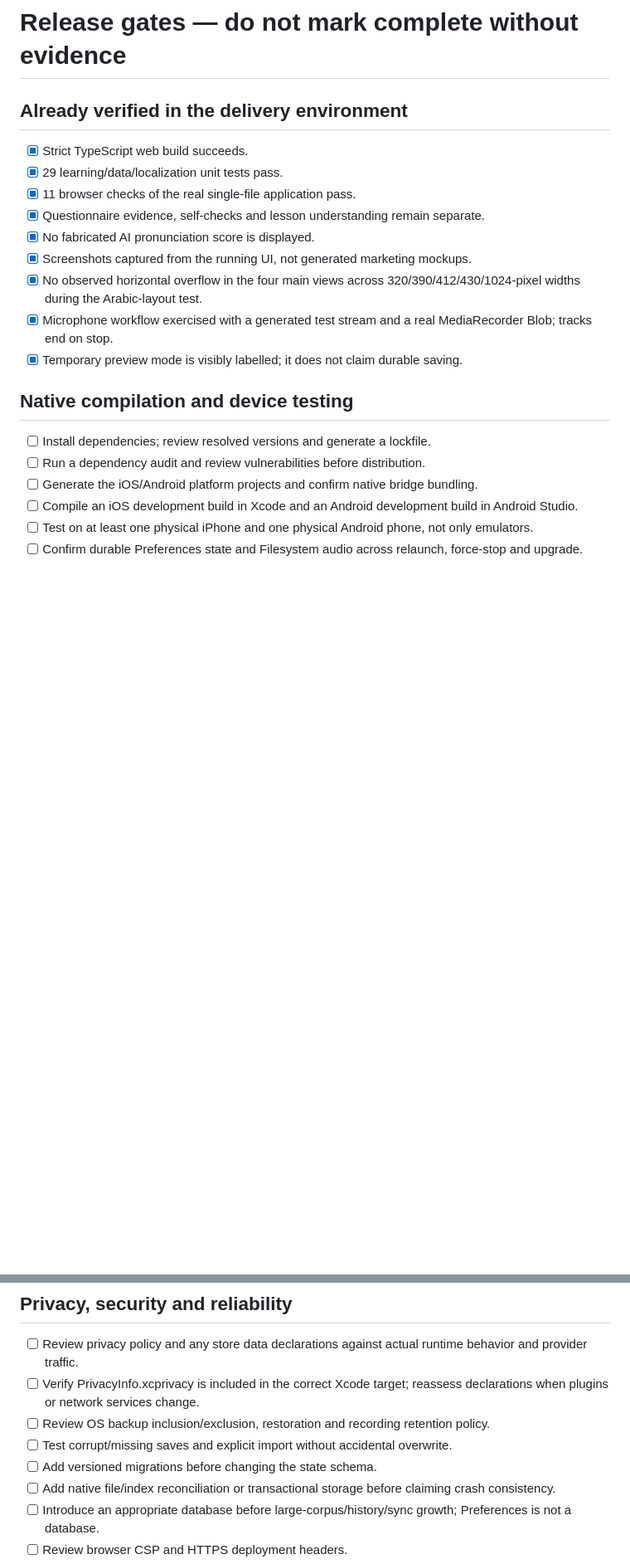
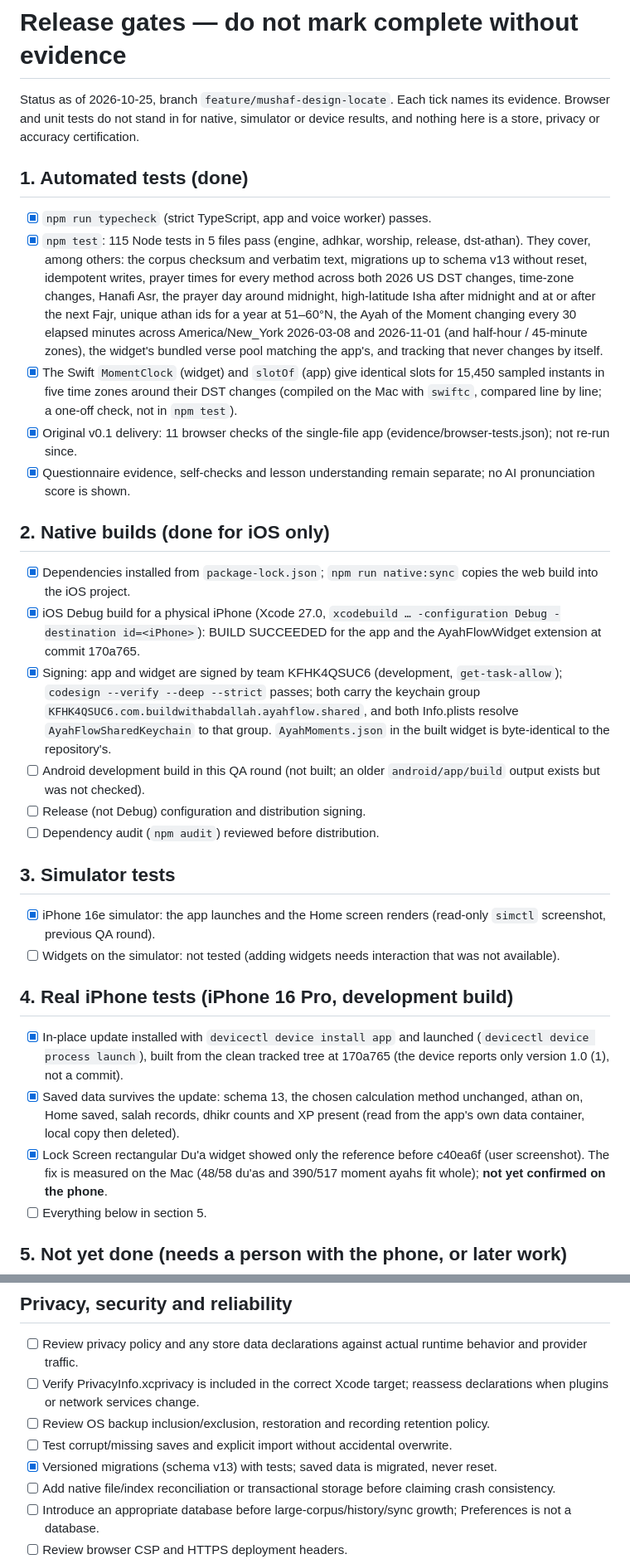
Before and after one commit to Abdallah-Tah/ayahflow, a Markdown page: docs/RELEASE-CHECKLIST.md, 2 parts joined by grey strips. Shown at 83% size. Drawn GitHub-style; blank space fills up the shorter version.

```diff
--- a/docs/RELEASE-CHECKLIST.md
+++ b/docs/RELEASE-CHECKLIST.md
@@ -1,22 +1,48 @@
 # Release gates — do not mark complete without evidence
 
-## Already verified in the delivery environment
+Status as of 2026-10-25, branch `feature/mushaf-design-locate`. Each tick names its evidence. Browser and unit tests do
+not stand in for native, simulator or device results, and nothing here is a store, privacy or accuracy certification.
 
-- [x] Strict TypeScript web build succeeds.
-- [x] 29 learning/data/localization unit tests pass.
-- [x] 11 browser checks of the real single-file application pass.
-- [x] Questionnaire evidence, self-checks and lesson understanding remain separate.
-- [x] No fabricated AI pronunciation score is displayed.
-- [x] Screenshots captured from the running UI, not generated marketing mockups.
-- [x] No observed horizontal overflow in the four main views across 320/390/412/430/1024-pixel widths during the Arabic-layout test.
-- [x] Microphone workflow exercised with a generated test stream and a real MediaRecorder Blob; tracks end on stop.
-- [x] Temporary preview mode is visibly labelled; it does not claim durable saving.
+## 1. Automated tests (done)
 
-## Native compilation and device testing
+- [x] `npm run typecheck` (strict TypeScript, app and voice worker) passes.
+- [x] `npm test`: 115 Node tests in 5 files pass (engine, adhkar, worship, release, dst-athan). They cover, among others:
+  the corpus checksum and verbatim text, migrations up to schema v13 without reset, idempotent writes, prayer times for
+  every method across both 2026 US DST changes, time-zone changes, Hanafi Asr, the prayer day around midnight,
+  high-latitude Isha after midnight and at or after the next Fajr, unique athan ids for a year at 51–60°N, the Ayah of
+  the Moment changing every 30 elapsed minutes across America/New_York 2026-03-08 and 2026-11-01 (and half-hour /
+  45-minute zones), the widget's bundled verse pool matching the app's, and tracking that never changes by itself.
+- [x] The Swift `MomentClock` (widget) and `slotOf` (app) give identical slots for 15,450 sampled instants in five time
+  zones around their DST changes (compiled on the Mac with `swiftc`, compared line by line; a one-off check, not in `npm test`).
+- [x] Original v0.1 delivery: 11 browser checks of the single-file app (evidence/browser-tests.json); not re-run since.
+- [x] Questionnaire evidence, self-checks and lesson understanding remain separate; no AI pronunciation score is shown.
 
-- [ ] Install dependencies; review resolved versions and generate a lockfile.
-- [ ] Run a dependency audit and review vulnerabilities before distribution.
-- [ ] Generate the iOS/Android platform projects and confirm native bridge bundling.
-- [ ] Compile an iOS development build in Xcode and an Android development build in Android Studio.
-- [ ] Test on at least one physical iPhone and one physical Android phone, not only emulators.
-- [ ] Confirm durable Preferences state and Filesystem audio across relaunch, force-stop and upgrade.
+## 2. Native builds (done for iOS only)
+
+- [x] Dependencies installed from `package-lock.json`; `npm run native:sync` copies the web build into the iOS project.
+- [x] iOS Debug build for a physical iPhone (Xcode 27.0, `xcodebuild … -configuration Debug -destination id=<iPhone>`):
+  BUILD SUCCEEDED for the app and the AyahFlowWidget extension at commit 170a765.
+- [x] Signing: app and widget are signed by team KFHK4QSUC6 (development, `get-task-allow`); `codesign --verify --deep --strict`
+  passes; both carry the keychain group `KFHK4QSUC6.com.buildwithabdallah.ayahflow.shared`, and both Info.plists resolve
+  `AyahFlowSharedKeychain` to that group. `AyahMoments.json` in the built widget is byte-identical to the repository's.
+- [ ] Android development build in this QA round (not built; an older `android/app/build` output exists but was not checked).
+- [ ] Release (not Debug) configuration and distribution signing.
+- [ ] Dependency audit (`npm audit`) reviewed before distribution.
+
+## 3. Simulator tests
+
+- [x] iPhone 16e simulator: the app launches and the Home screen renders (read-only `simctl` screenshot, previous QA round).
+- [ ] Widgets on the simulator: not tested (adding widgets needs interaction that was not available).
+
+## 4. Real iPhone tests (iPhone 16 Pro, development build)
+
+- [x] In-place update installed with `devicectl device install app` and launched (`devicectl device process launch`),
+  built from the clean tracked tree at 170a765 (the device reports only version 1.0 (1), not a commit).
+- [x] Saved data survives the update: schema 13, the chosen calculation method unchanged, athan on, Home saved,
+  salah records, dhikr counts and XP present (read from the app's own data container, local copy then deleted).
+- [x] Lock Screen rectangular Du'a widget showed only the reference before c40ea6f (user screenshot). The fix is
+  measured on the Mac (48/58 du'as and 390/517 moment ayahs fit whole); **not yet confirmed on the phone**.
+- [ ] Everything below in section 5.
+
+## 5. Not yet done (needs a person with the phone, or later work)
+
@@ -69,7 +116,7 @@
 - [ ] Verify PrivacyInfo.xcprivacy is included in the correct Xcode target; reassess declarations when plugins or network services change.
 - [ ] Review OS backup inclusion/exclusion, restoration and recording retention policy.
 - [ ] Test corrupt/missing saves and explicit import without accidental overwrite.
-- [ ] Add versioned migrations before changing the state schema.
+- [x] Versioned migrations (schema v13) with tests; saved data is migrated, never reset.
 - [ ] Add native file/index reconciliation or transactional storage before claiming crash consistency.
 - [ ] Introduce an appropriate database before large-corpus/history/sync growth; Preferences is not a database.
 - [ ] Review browser CSP and HTTPS deployment headers.
```
Also changed, not shown: other parts of docs/RELEASE-CHECKLIST.md (+22 -1 lines), README.md (+26 -15 lines).
